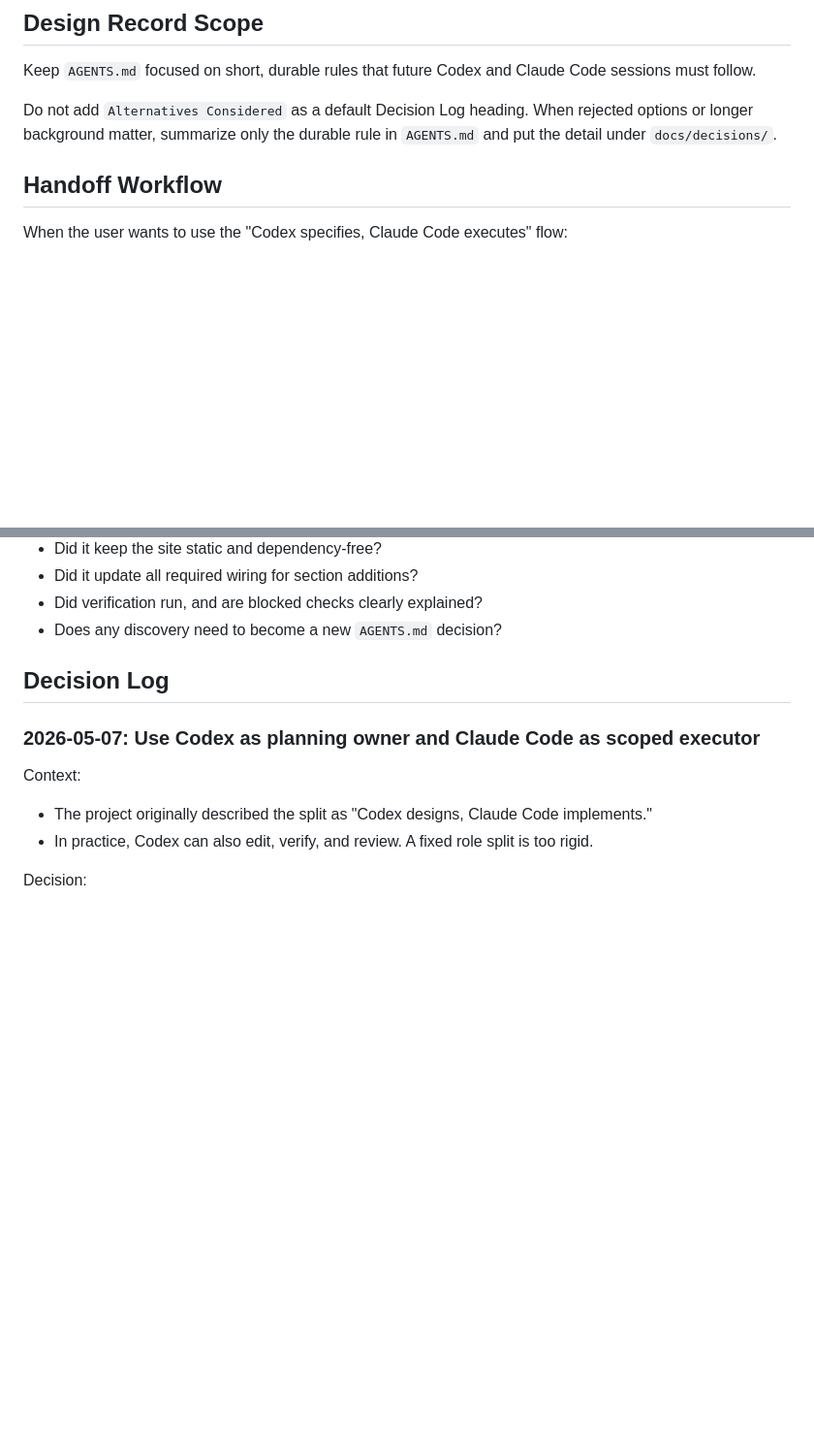
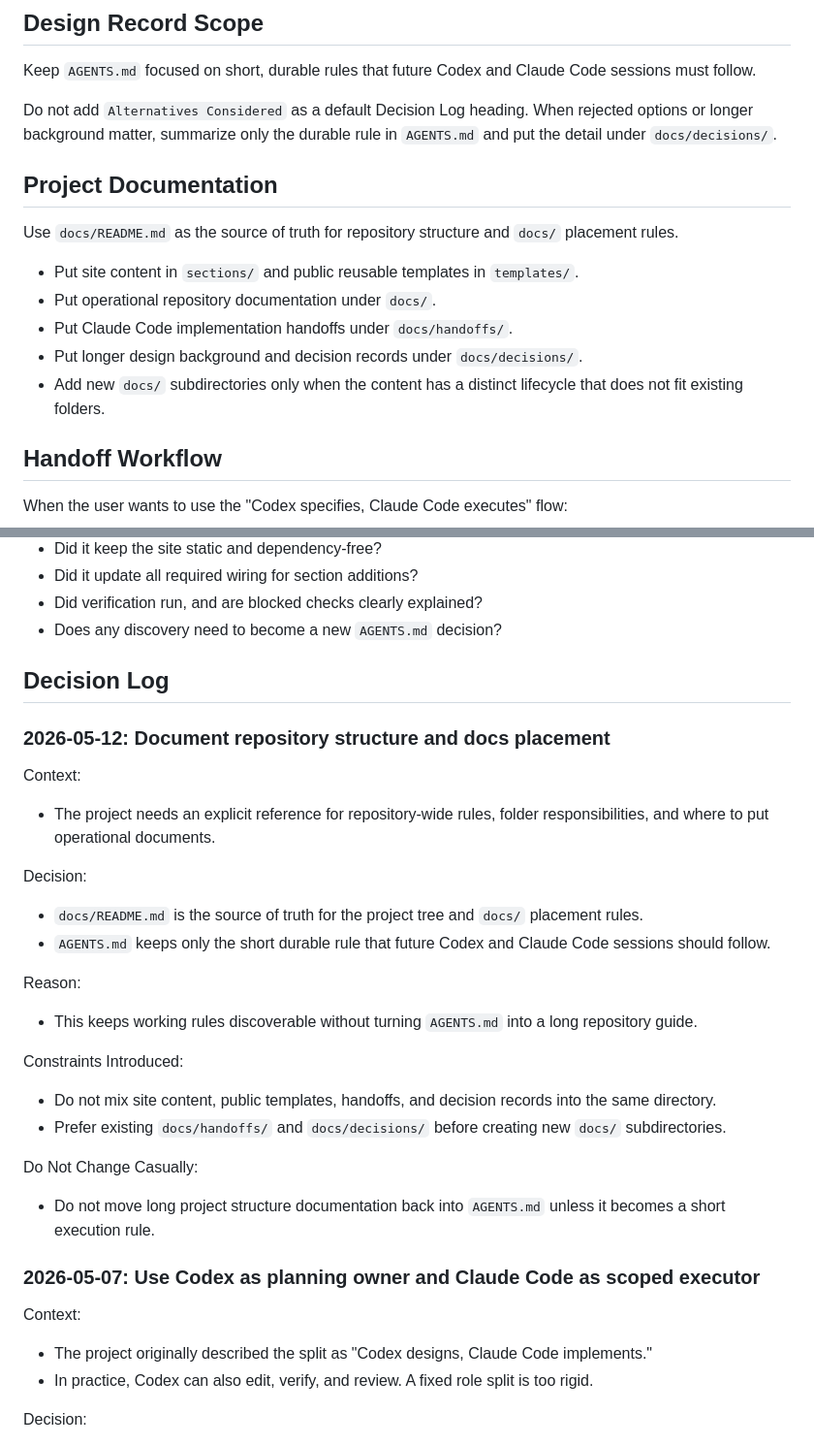
Before and after one commit to iniwa/claude-code-notes, a Markdown page: AGENTS.md, 2 parts joined by grey strips. Shown at 97% size. Drawn GitHub-style; blank space fills up the shorter version.

Commit message:
docs: document project structure rules

```diff
--- a/AGENTS.md
+++ b/AGENTS.md
@@ -74,6 +74,15 @@ Hand off to Claude Code when:
 Keep `AGENTS.md` focused on short, durable rules that future Codex and Claude Code sessions must follow.
 
 Do not add `Alternatives Considered` as a default Decision Log heading. When rejected options or longer background matter, summarize only the durable rule in `AGENTS.md` and put the detail under `docs/decisions/`.
+
+## Project Documentation
+Use `docs/README.md` as the source of truth for repository structure and `docs/` placement rules.
+
+- Put site content in `sections/` and public reusable templates in `templates/`.
+- Put operational repository documentation under `docs/`.
+- Put Claude Code implementation handoffs under `docs/handoffs/`.
+- Put longer design background and decision records under `docs/decisions/`.
+- Add new `docs/` subdirectories only when the content has a distinct lifecycle that does not fit existing folders.
 
 ## Handoff Workflow
 When the user wants to use the "Codex specifies, Claude Code executes" flow:
@@ -178,6 +187,25 @@ After Claude Code returns, review:
 
 ## Decision Log
 
+### 2026-05-12: Document repository structure and docs placement
+
+Context:
+- The project needs an explicit reference for repository-wide rules, folder responsibilities, and where to put operational documents.
+
+Decision:
+- `docs/README.md` is the source of truth for the project tree and `docs/` placement rules.
+- `AGENTS.md` keeps only the short durable rule that future Codex and Claude Code sessions should follow.
+
+Reason:
+- This keeps working rules discoverable without turning `AGENTS.md` into a long repository guide.
+
+Constraints Introduced:
+- Do not mix site content, public templates, handoffs, and decision records into the same directory.
+- Prefer existing `docs/handoffs/` and `docs/decisions/` before creating new `docs/` subdirectories.
+
+Do Not Change Casually:
+- Do not move long project structure documentation back into `AGENTS.md` unless it becomes a short execution rule.
+
 ### 2026-05-07: Use Codex as planning owner and Claude Code as scoped executor
 
 Context:
```
Also changed, not shown: docs/README.md (added, +114 -0 lines).
